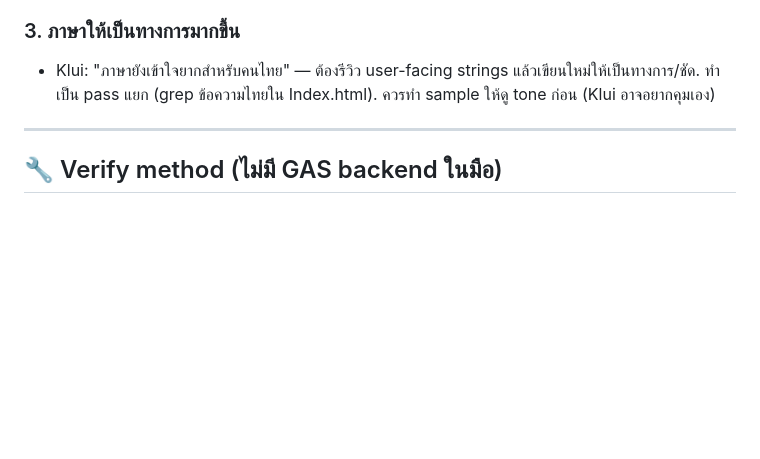
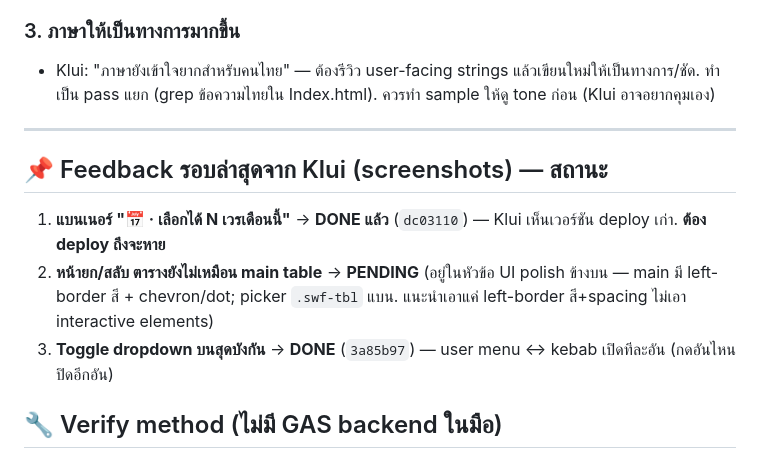
Before and after one commit to klui2543/siriraj-rx-shift, a Markdown page: HANDOFF_v3.47_session3_2026-07-14.md, the part around the change. GitHub-like rendering; blank space fills up the shorter version.

Commit message:
docs: handoff — status ของ feedback 3 ข้อล่าสุด (banner=done/deploy, picker table=pending, dropdown=done)
Co-Authored-By: Claude Opus 4.8 <noreply@anthropic.com>

```diff
--- a/HANDOFF_v3.47_session3_2026-07-14.md
+++ b/HANDOFF_v3.47_session3_2026-07-14.md
@@ -69,6 +69,11 @@
 
 ---
 
+## 📌 Feedback รอบล่าสุดจาก Klui (screenshots) — สถานะ
+1. **แบนเนอร์ "📅 <User> · เลือกได้ N เวรเดือนนี้"** → **DONE แล้ว** (`dc03110`) — Klui เห็นเวอร์ชัน deploy เก่า. **ต้อง deploy ถึงจะหาย**
+2. **หน้ายก/สลับ ตารางยังไม่เหมือน main table** → **PENDING** (อยู่ในหัวข้อ UI polish ข้างบน — main มี left-border สี + chevron/dot; picker `.swf-tbl` แบน. แนะนำเอาแค่ left-border สี+spacing ไม่เอา interactive elements)
+3. **Toggle dropdown บนสุดบังกัน** → **DONE** (`3a85b97`) — user menu ↔ kebab เปิดทีละอัน (กดอันไหนปิดอีกอัน)
+
 ## 🔧 Verify method (ไม่มี GAS backend ในมือ)
 - `node --check` ทุก `<script>` inline (extractor นับ regex, คาดหวัง **10 บล็อก 0 error**)
 - Harness: extract ฟังก์ชันจริงด้วย brace-matcher → eval + mock globals → assert (ทำมาตลอด session, เช่น clinic-conflict 5/5, tombstone 12/12). วางที่ scratchpad หรือชื่อ `_h_*` เท่านั้น (`.claspignore` กัน) แล้วลบทิ้ง
```
